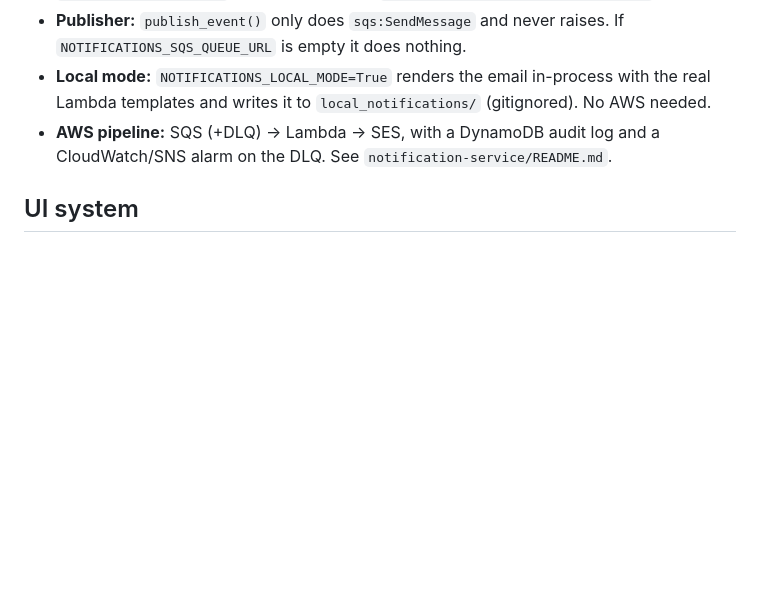
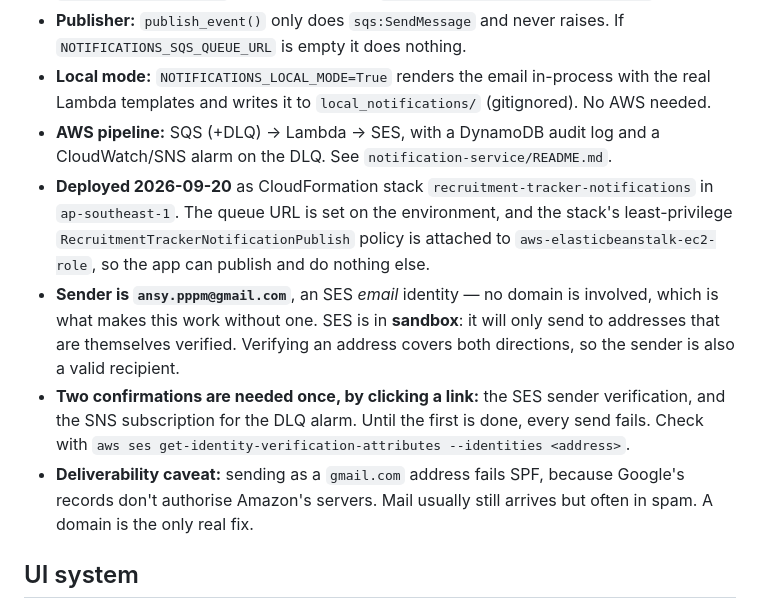
Before and after one commit to SenuP7/recruitment-tracker, a Markdown page: CLAUDE.md, the part around the change. GitHub-like rendering; blank space fills up the shorter version.

Commit message:
Record the deployed notification pipeline and its sandbox constraints

```diff
--- a/CLAUDE.md
+++ b/CLAUDE.md
@@ -159,6 +159,24 @@ automatic CV pass/fail decision (a recruiter now confirms outcomes).
   (gitignored). No AWS needed.
 - **AWS pipeline:** SQS (+DLQ) → Lambda → SES, with a DynamoDB audit log and a
   CloudWatch/SNS alarm on the DLQ. See `notification-service/README.md`.
+- **Deployed 2026-09-20** as CloudFormation stack
+  `recruitment-tracker-notifications` in `ap-southeast-1`. The queue URL is
+  set on the environment, and the stack's least-privilege
+  `RecruitmentTrackerNotificationPublish` policy is attached to
+  `aws-elasticbeanstalk-ec2-role`, so the app can publish and do nothing
+  else.
+- **Sender is `ansy.pppm@gmail.com`**, an SES *email* identity — no domain
+  is involved, which is what makes this work without one. SES is in
+  **sandbox**: it will only send to addresses that are themselves verified.
+  Verifying an address covers both directions, so the sender is also a valid
+  recipient.
+- **Two confirmations are needed once, by clicking a link:** the SES sender
+  verification, and the SNS subscription for the DLQ alarm. Until the first
+  is done, every send fails. Check with
+  `aws ses get-identity-verification-attributes --identities <address>`.
+- **Deliverability caveat:** sending as a `gmail.com` address fails SPF,
+  because Google's records don't authorise Amazon's servers. Mail usually
+  still arrives but often in spam. A domain is the only real fix.
 
 ## UI system
 
```
